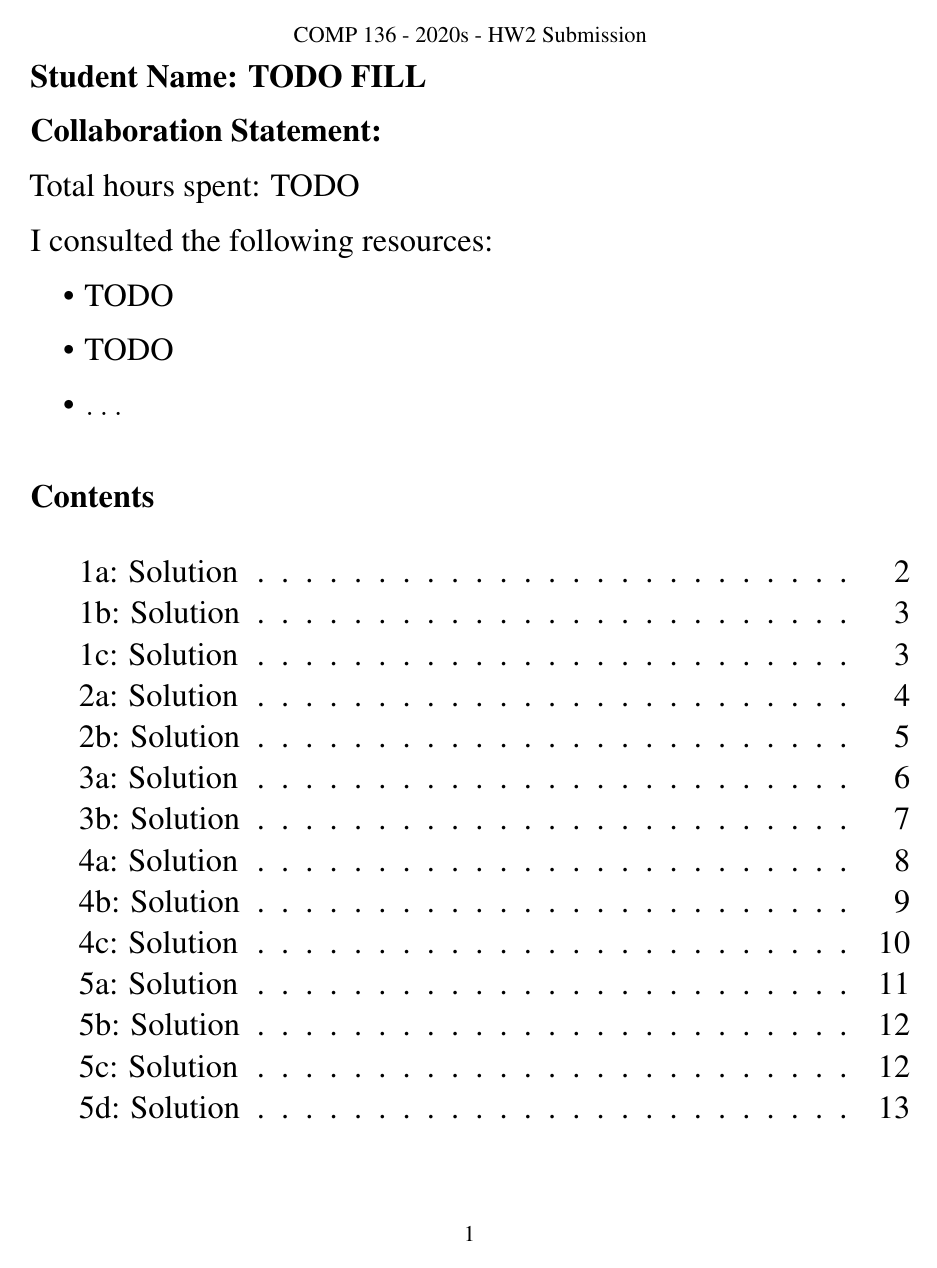
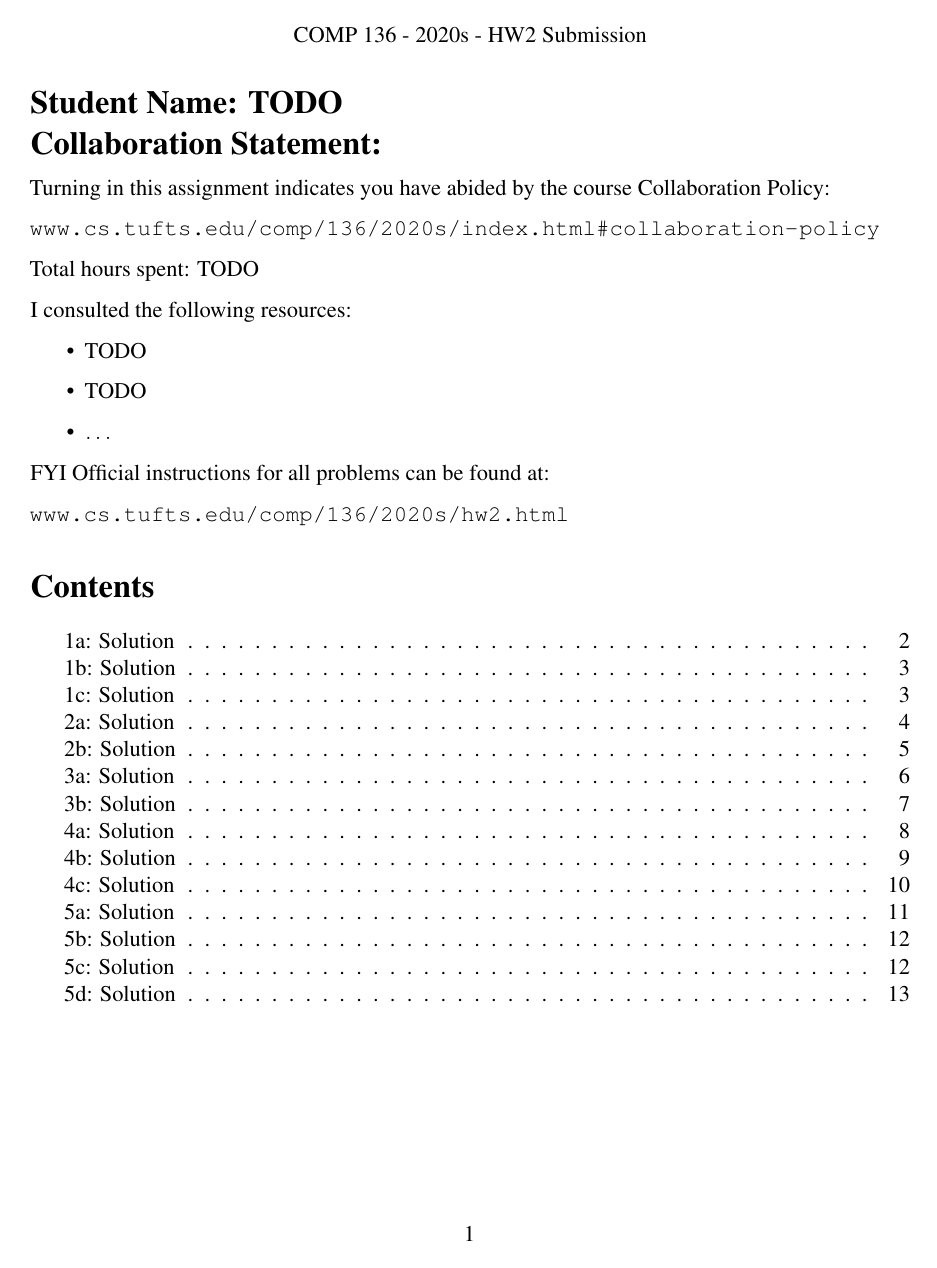
Before and after one commit to tufts-ml-courses/comp136-spr-20s-assignments, a LaTeX problem sheet (hw2/hw2_template.tex): page 1 of 13. Compiled offline with pdfLaTeX.

Commit message:
ENH updated template

```diff
--- a/hw2/hw2_template.tex
+++ b/hw2/hw2_template.tex
@@ -30,9 +30,14 @@
 
 \begin{document}
 ~~\\ %% add vert space
-\Large{\bf Student Name: TODO FILL}
 
-\Large{\bf Collaboration Statement:}
+{\Large{\bf Student Name: TODO}}
+
+{\Large{\bf Collaboration Statement:}}
+
+Turning in this assignment indicates you have abided by the course Collaboration Policy:
+
+\url{www.cs.tufts.edu/comp/136/2020s/index.html#collaboration-policy}
 
 Total hours spent: TODO
 
@@ -42,6 +47,11 @@ I consulted the following resources:
 \item TODO
 \item $\ldots$
 \end{itemize}
+
+FYI Official instructions for all problems can be found at:
+
+\url{www.cs.tufts.edu/comp/136/2020s/hw2.html}
+
 
 \tableofcontents
 
```
